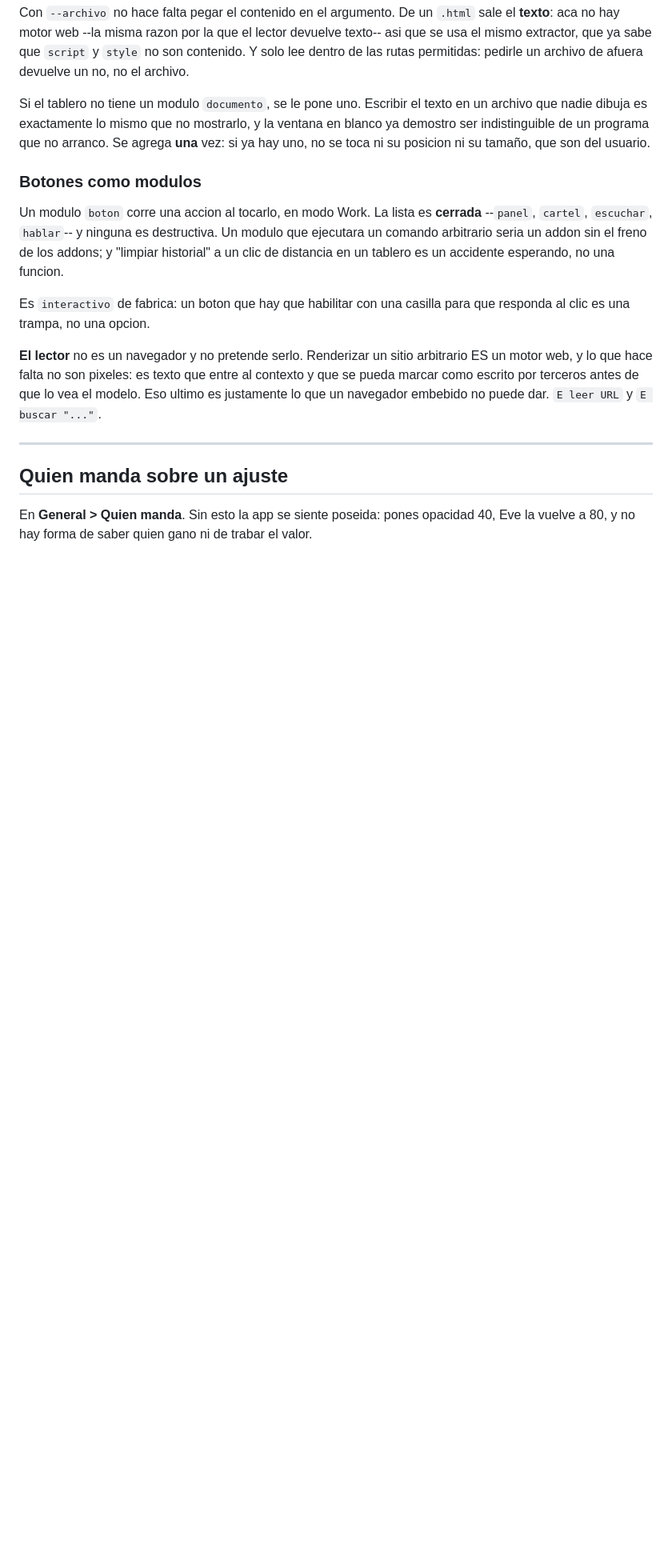
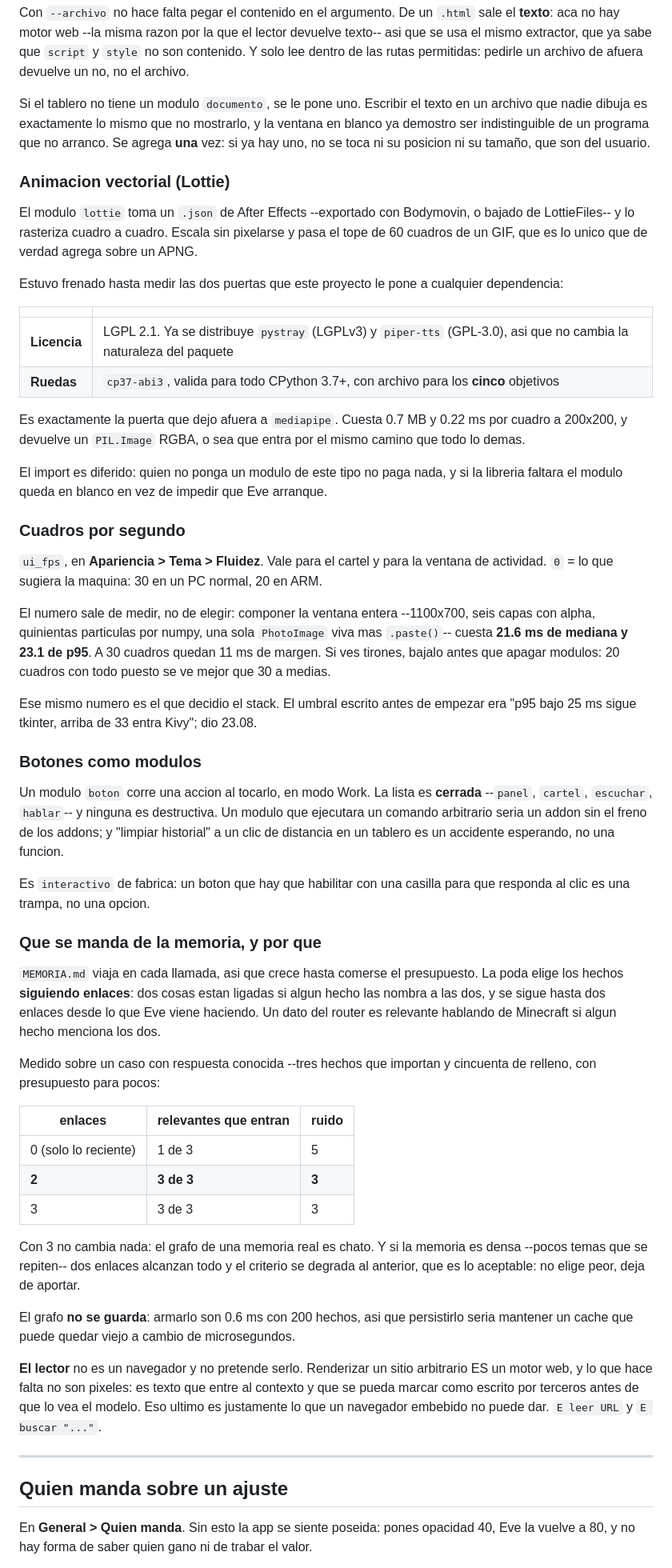
Before and after one commit to EvanPalac1/LLMJarvis, a Markdown page: README.md, the part around one of its changes. Shown at 80% size. Rendered like a GitHub page; blank space fills up the shorter version.

Commit message:
README: los numeros que la auditoria encontro viejos
Decia "71 tests" y hay 119. El Paso 8 existe justamente para que los
textos no mientan, y esa cifra llevaba tiempo vieja.

Y lo que se agrego con la auditoria: el modulo `lottie` con las dos
puertas medidas, `ui_fps` con el numero del bench, y como elige la memoria
lo que manda --con la tabla de cuantos hechos relevantes entran segun
cuantos enlaces se sigan.

```diff
--- a/README.md
+++ b/README.md
@@ -1129,6 +1129,43 @@ ventana en blanco ya demostro ser indistinguible de un programa que no arranco.
 Se agrega **una** vez: si ya hay uno, no se toca ni su posicion ni su tamaño,
 que son del usuario.
 
+### Animacion vectorial (Lottie)
+
+El modulo `lottie` toma un `.json` de After Effects --exportado con Bodymovin, o
+bajado de LottieFiles-- y lo rasteriza cuadro a cuadro. Escala sin pixelarse y
+pasa el tope de 60 cuadros de un GIF, que es lo unico que de verdad agrega sobre
+un APNG.
+
+Estuvo frenado hasta medir las dos puertas que este proyecto le pone a cualquier
+dependencia:
+
+| | |
+|---|---|
+| **Licencia** | LGPL 2.1. Ya se distribuye `pystray` (LGPLv3) y `piper-tts` (GPL-3.0), asi que no cambia la naturaleza del paquete |
+| **Ruedas** | `cp37-abi3`, valida para todo CPython 3.7+, con archivo para los **cinco** objetivos |
+
+Es exactamente la puerta que dejo afuera a `mediapipe`. Cuesta 0.7 MB y 0.22 ms
+por cuadro a 200x200, y devuelve un `PIL.Image` RGBA, o sea que entra por el
+mismo camino que todo lo demas.
+
+El import es diferido: quien no ponga un modulo de este tipo no paga nada, y si
+la libreria faltara el modulo queda en blanco en vez de impedir que Eve arranque.
+
+### Cuadros por segundo
+
+`ui_fps`, en **Apariencia > Tema > Fluidez**. Vale para el cartel y para la
+ventana de actividad. `0` = lo que sugiera la maquina: 30 en un PC normal, 20 en
+ARM.
+
+El numero sale de medir, no de elegir: componer la ventana entera --1100x700,
+seis capas con alpha, quinientas particulas por numpy, una sola `PhotoImage`
+viva mas `.paste()`-- cuesta **21.6 ms de mediana y 23.1 de p95**. A 30 cuadros
+quedan 11 ms de margen. Si ves tirones, bajalo antes que apagar modulos: 20
+cuadros con todo puesto se ve mejor que 30 a medias.
+
+Ese mismo numero es el que decidio el stack. El umbral escrito antes de empezar
+era "p95 bajo 25 ms sigue tkinter, arriba de 33 entra Kivy"; dio 23.08.
+
 ### Botones como modulos
 
 Un modulo `boton` corre una accion al tocarlo, en modo Work. La lista es
@@ -1139,6 +1176,31 @@ es un accidente esperando, no una funcion.
 
 Es `interactivo` de fabrica: un boton que hay que habilitar con una casilla para
 que responda al clic es una trampa, no una opcion.
+
+### Que se manda de la memoria, y por que
+
+`MEMORIA.md` viaja en cada llamada, asi que crece hasta comerse el presupuesto.
+La poda elige los hechos **siguiendo enlaces**: dos cosas estan ligadas si algun
+hecho las nombra a las dos, y se sigue hasta dos enlaces desde lo que Eve viene
+haciendo. Un dato del router es relevante hablando de Minecraft si algun hecho
+menciona los dos.
+
+Medido sobre un caso con respuesta conocida --tres hechos que importan y
+cincuenta de relleno, con presupuesto para pocos:
+
+| enlaces | relevantes que entran | ruido |
+|---|---|---|
+| 0 (solo lo reciente) | 1 de 3 | 5 |
+| **2** | **3 de 3** | **3** |
+| 3 | 3 de 3 | 3 |
+
+Con 3 no cambia nada: el grafo de una memoria real es chato. Y si la memoria es
+densa --pocos temas que se repiten-- dos enlaces alcanzan todo y el criterio se
+degrada al anterior, que es lo aceptable: no elige peor, deja de aportar.
+
+El grafo **no se guarda**: armarlo son 0.6 ms con 200 hechos, asi que
+persistirlo seria mantener un cache que puede quedar viejo a cambio de
+microsegundos.
 
 **El lector** no es un navegador y no pretende serlo. Renderizar un sitio arbitrario ES un
 motor web, y lo que hace falta no son pixeles: es texto que entre al contexto y que se
```
Also changed, not shown: other parts of README.md (+4 -3 lines).
